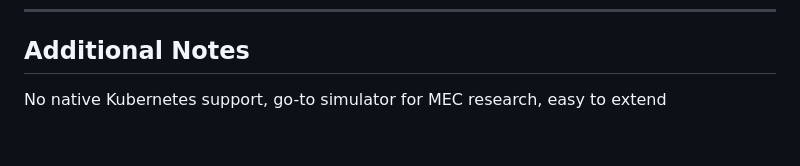
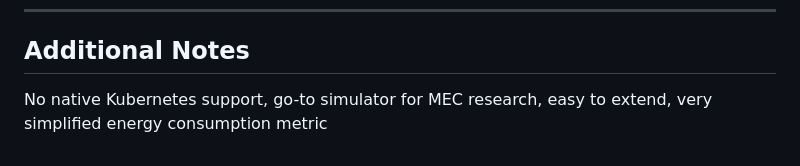
Before and after one commit to Niatsuna/master-thesis, a Markdown page: notes/simulators/edgecloudsim.md, the part around the change. Rendered like a GitHub page.

Commit message:
Update edgecloudsim

```diff
--- a/notes/simulators/edgecloudsim.md
+++ b/notes/simulators/edgecloudsim.md
@@ -119,4 +119,5 @@
 ---
 
 ## Additional Notes
-No native Kubernetes support, go-to simulator for MEC research, easy to extend
+No native Kubernetes support, go-to simulator for MEC research, easy to extend,
+very simplified energy consumption metric
```
